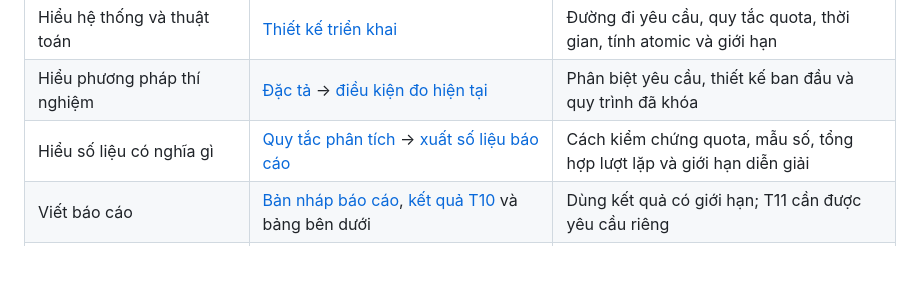
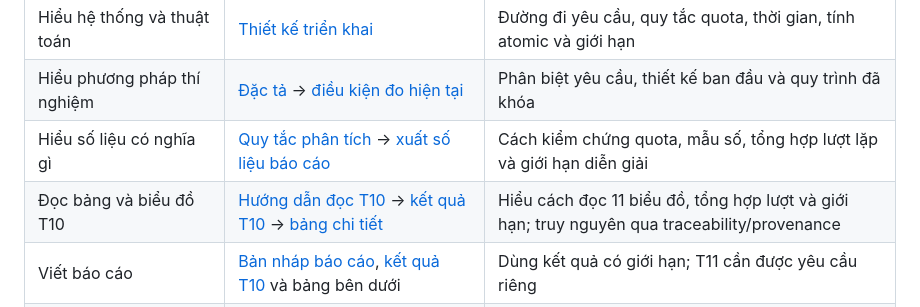
Before and after one commit to SonBestCodeVien5/project3-rate-limiter, a Markdown page: docs/README.md, the part around the change. GitHub-like rendering; blank space fills up the shorter version.

Commit message:
docs: explain how to read T10 tables and charts

```diff
--- a/docs/README.md
+++ b/docs/README.md
@@ -18,6 +18,7 @@
 | Hiểu hệ thống và thuật toán | [Thiết kế triển khai](IMPLEMENTATION.md) | Đường đi yêu cầu, quy tắc quota, thời gian, tính atomic và giới hạn |
 | Hiểu phương pháp thí nghiệm | [Đặc tả](experiments/EXPERIMENT_SPEC.md) → [điều kiện đo hiện tại](experiments/PROTOCOL_READINESS.md) | Phân biệt yêu cầu, thiết kế ban đầu và quy trình đã khóa |
 | Hiểu số liệu có nghĩa gì | [Quy tắc phân tích](experiments/ANALYSIS.md) → [xuất số liệu báo cáo](experiments/REPORTING.md) | Cách kiểm chứng quota, mẫu số, tổng hợp lượt lặp và giới hạn diễn giải |
+| Đọc bảng và biểu đồ T10 | [Hướng dẫn đọc T10](analysis/READING_GUIDE.md) → [kết quả T10](analysis/T10_RESULTS.md) → [bảng chi tiết](worklog/2026-10-20-t10/T10_TABLES.md) | Hiểu cách đọc 11 biểu đồ, tổng hợp lượt và giới hạn; truy nguyên qua traceability/provenance |
 | Viết báo cáo | [Bản nháp báo cáo](REPORT_DRAFT.md), [kết quả T10](analysis/T10_RESULTS.md) và bảng bên dưới | Dùng kết quả có giới hạn; T11 cần được yêu cầu riêng |
 | Chuẩn bị thuyết trình/demo | [Kịch bản demo](DEMO_SCRIPT.md) → [hướng dẫn Console](CONSOLE.md) | Trình tự trình bày và cách dùng dữ liệu đã lưu |
 | Chạy hoặc sửa công cụ khi được yêu cầu | [README dự án](../README.md) → [hướng dẫn script](../scripts/README.md), [cổng kiểm tra chất lượng đo](experiments/MEASUREMENT_GATE.md) | Tra lệnh và điều kiện chạy; lệnh minh họa không cấp quyền chạy thí nghiệm |
```
Also changed, not shown: docs/analysis/READING_GUIDE.md (added, +51 -0 lines), docs/analysis/T10_RESULTS.md (+2 -0 lines).
